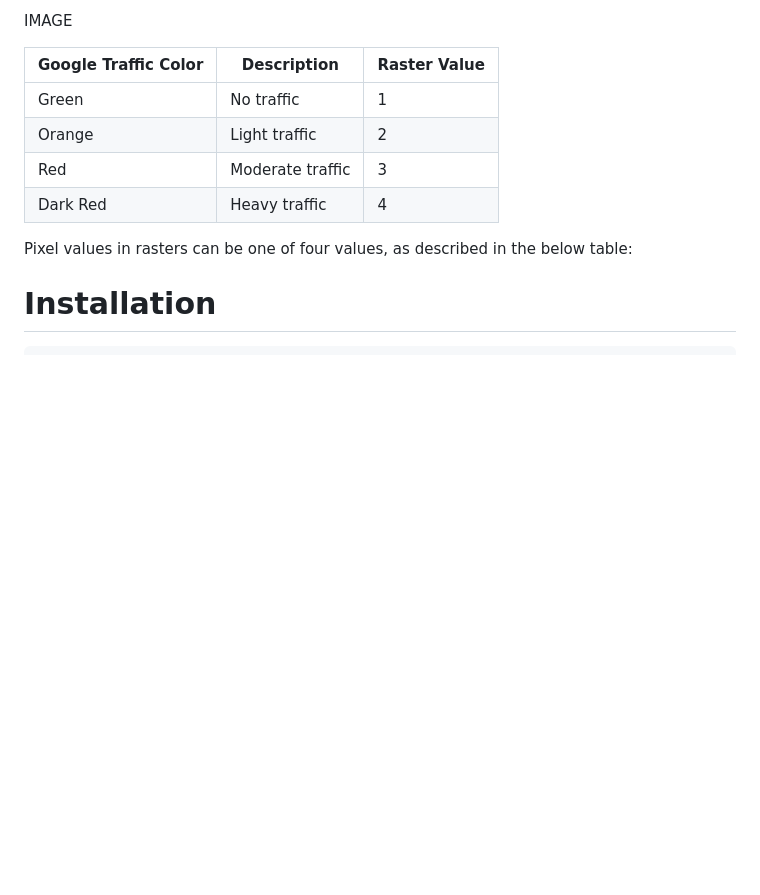
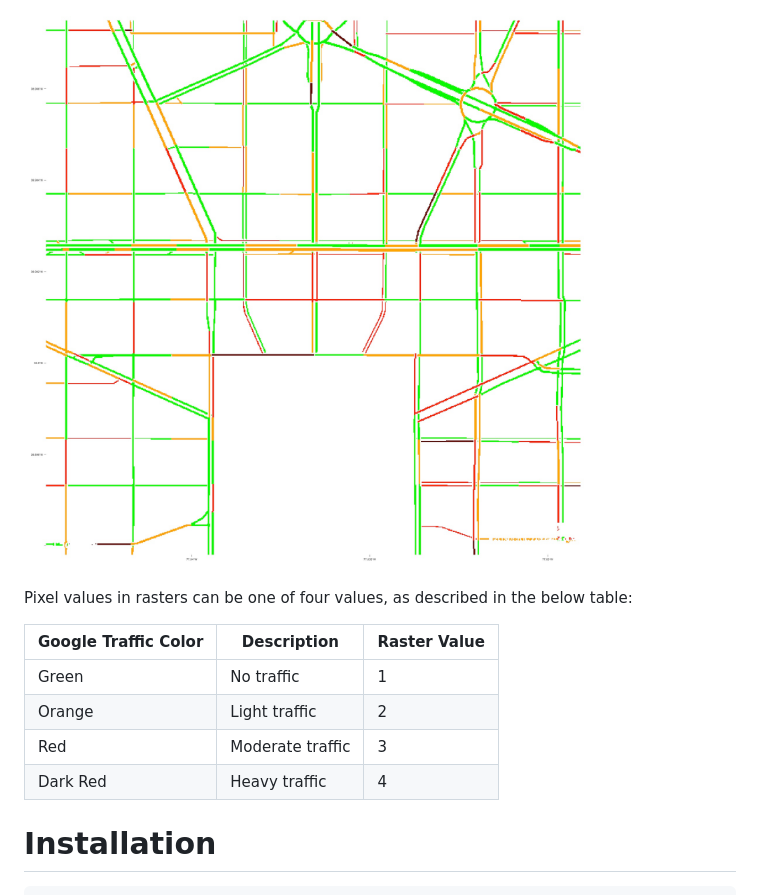
Before and after one commit to dime-worldbank/googletraffic, a Markdown page: README.md, the part around the change printed below. Drawn GitHub-style; pictures changed too: images/dc.jpg (added); blank space fills up the shorter version.

```diff
--- a/README.md
+++ b/README.md
@@ -9,5 +9,7 @@ The below image shows an example raster produced using the package.
 
-IMAGE
+![Washington DC](images/dc.jpg)
+
+Pixel values in rasters can be one of four values, as described in the below table:
 
 | Google Traffic Color | Description | Raster Value |
 | -------------------- | ----------- | ------------ |
@@ -15,8 +17,6 @@ IMAGE
 | Orange               | Light traffic    | 2       |
 | Red                  | Moderate traffic | 3       |
 | Dark Red             | Heavy traffic    | 4       |
-
-Pixel values in rasters can be one of four values, as described in the below table:
 
 # Installation
 
```
Also changed, not shown: other parts of README.md (+1 -1 lines).
